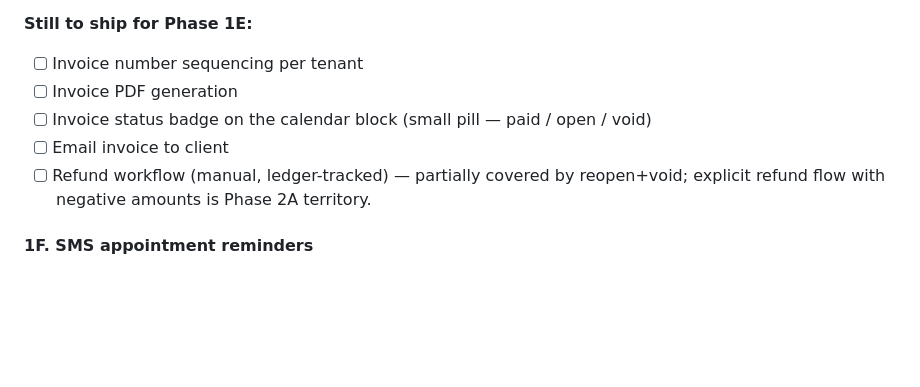
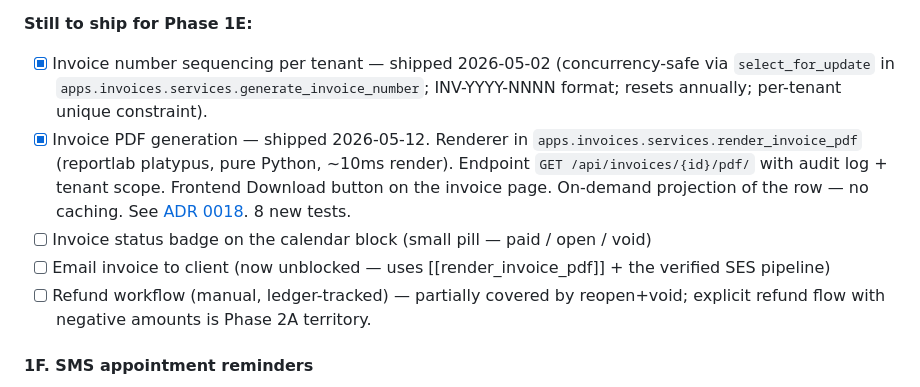
Before and after one commit to Max-Eli/LumeCRMv2, a Markdown page: PROJECT_PLAN.md, the part around the change. GitHub-like rendering; blank space fills up the shorter version.

```diff
--- a/PROJECT_PLAN.md
+++ b/PROJECT_PLAN.md
@@ -540,10 +540,10 @@ permission, full audit trail).*
 - [x] **Invoice status pill** visible on the appointment popover (compact: status + total + Take Payment CTA). Invoice status appearing on the calendar block itself is deferred — the popover already surfaces it on click.
 
 **Still to ship for Phase 1E:**
-- [ ] Invoice number sequencing per tenant
-- [ ] Invoice PDF generation
+- [x] Invoice number sequencing per tenant — shipped 2026-05-02 (concurrency-safe via `select_for_update` in `apps.invoices.services.generate_invoice_number`; INV-YYYY-NNNN format; resets annually; per-tenant unique constraint).
+- [x] Invoice PDF generation — shipped 2026-05-12. Renderer in `apps.invoices.services.render_invoice_pdf` (reportlab platypus, pure Python, ~10ms render). Endpoint `GET /api/invoices/{id}/pdf/` with audit log + tenant scope. Frontend Download button on the invoice page. On-demand projection of the row — no caching. See [ADR 0018](docs/decisions/0018-invoice-pdf-rendering.md). 8 new tests.
 - [ ] Invoice status badge on the calendar block (small pill — paid / open / void)
-- [ ] Email invoice to client
+- [ ] Email invoice to client (now unblocked — uses [[render_invoice_pdf]] + the verified SES pipeline)
 - [ ] Refund workflow (manual, ledger-tracked) — partially covered by reopen+void; explicit refund flow with negative amounts is Phase 2A territory.
 
 #### 1F. SMS appointment reminders
```
Also changed, not shown: docs/decisions/0018-invoice-pdf-rendering.md (added, +90 -0 lines).
